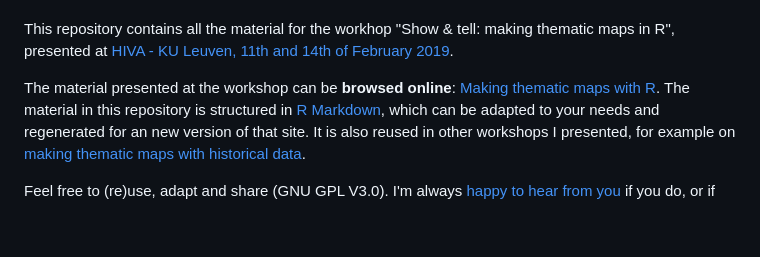
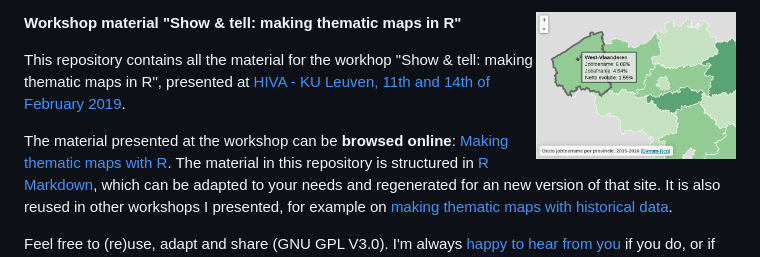
Before and after one commit to mhermans/thematic-maps-r, a Markdown page: README.md, the part around the change. Rendered like a GitHub page; pictures changed too: data/leafletmap_screenshot_680x500.png (added); blank space fills up the shorter version.

Commit message:
add image to readme

```diff
--- a/README.md
+++ b/README.md
@@ -1,4 +1,5 @@
 **Workshop material "Show & tell: making thematic maps in R"**
+<img align="right" width="200" height="200" src="data/leafletmap_screenshot_680x500.png">
 
 This repository contains all the material for the workhop "Show & tell: making thematic maps in R", presented at [HIVA - KU Leuven, 11th and 14th of February 2019](https://mhermans.net/talk/2019-02-11-r-thematic-maps/).
 
```
Also changed, not shown: 1 other file.
